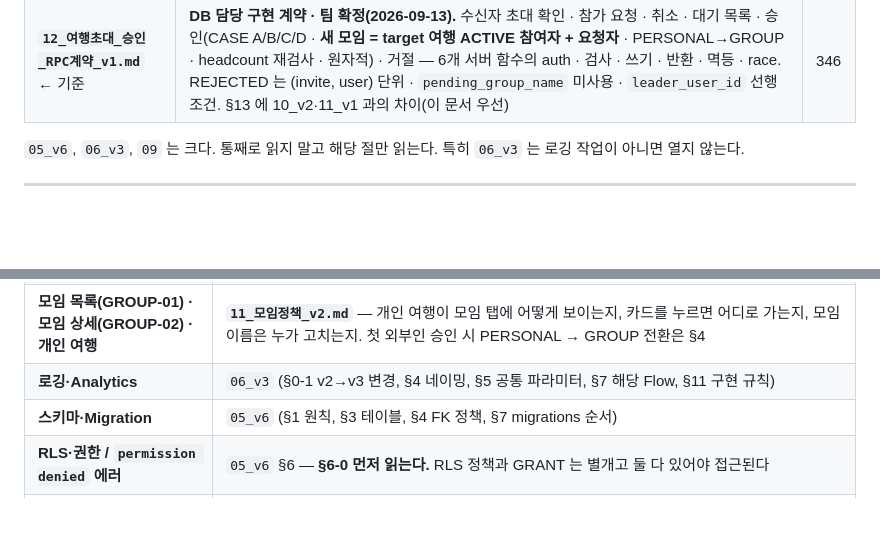
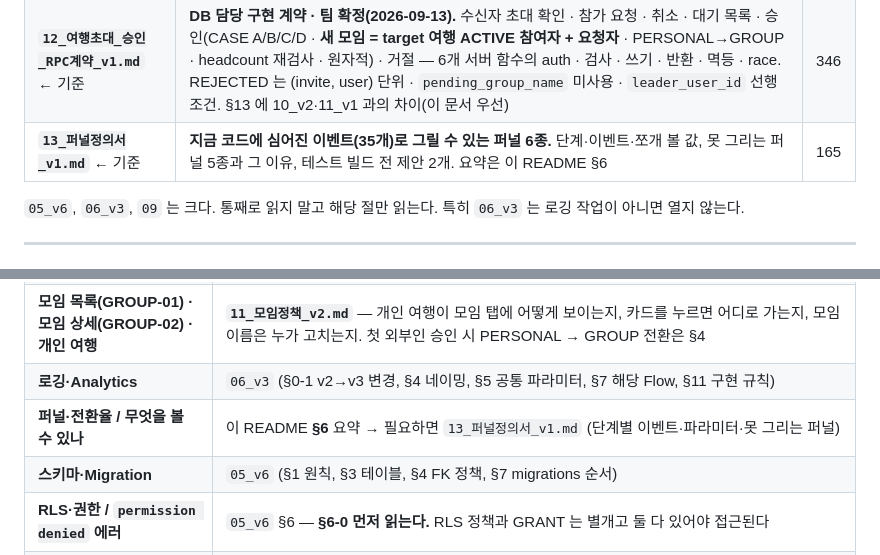
Before and after one commit to junuyh/trippot, a Markdown page: docs/README.md, 2 parts joined by grey strips. Rendered like a GitHub page; blank space fills up the shorter version.

```diff
--- a/docs/README.md
+++ b/docs/README.md
@@ -34,6 +34,7 @@
 | **`11_모임정책_v2.md`** ← 기준 | **모임(GROUP) 정책 Source of Truth.** v1 내용 그대로 + **§6-2 나간(LEFT) 여행 접근 확정(2026-09-14 · 2계정 E2E)**: 이력으로만 표시, 여행 홈·상세 진입 불가·수정 불가, 안내 `이 여행은 더 이상 볼 수 없어요.`, 여행 홈 앱 가드(`hasLeftTrip`), 재참여는 초대 링크로 가능. v1 의 read-only 여행 홈 정책 폐기 | 267 |
 | `11_모임정책_v1.md` | v2 이전 버전(2026-09-12~13). §6-2 "볼 수 있다·수정 불가(read-only 여행 홈 예정)" 는 **폐기됨** — 비교용 보존 | 267 |
 | **`12_여행초대_승인_RPC계약_v1.md`** ← 기준 | **DB 담당 구현 계약 · 팀 확정(2026-09-13).** 수신자 초대 확인 · 참가 요청 · 취소 · 대기 목록 · 승인(CASE A/B/C/D · **새 모임 = target 여행 ACTIVE 참여자 + 요청자** · PERSONAL→GROUP · headcount 재검사 · 원자적) · 거절 — 6개 서버 함수의 auth · 검사 · 쓰기 · 반환 · 멱등 · race. REJECTED 는 (invite, user) 단위 · `pending_group_name` 미사용 · `leader_user_id` 선행 조건. §13 에 10_v2·11_v1 과의 차이(이 문서 우선) | 346 |
+| **`13_퍼널정의서_v1.md`** ← 기준 | **지금 코드에 심어진 이벤트(35개)로 그릴 수 있는 퍼널 6종.** 단계·이벤트·쪼개 볼 값, 못 그리는 퍼널 5종과 그 이유, 테스트 빌드 전 제안 2개. 요약은 이 README §6 | 165 |
 
 `05_v6`, `06_v3`, `09` 는 크다. 통째로 읽지 말고 해당 절만 읽는다.
 특히 `06_v3` 는 로깅 작업이 아니면 열지 않는다.
@@ -56,6 +57,7 @@
 | **여행 초대 · 참가 신청 · 여행장 · 모임 분기 · headcount** | **`10_여행초대정책_v2.md`** — 권한·링크 생명주기·모임 분기·RPC 계약이 전부 여기 있다. **§15 폐기 정책표와 §16 STALE 목록을 먼저 본다.** ⚠️ `20260910000001` 마이그레이션 하단의 배포용 RLS 초안(`invites_owner` 여행장 전용)과 `POL-INV-010/014` 주석은 **historical implementation draft** — PR #86 으로 대체됨 |
 | **모임 목록(GROUP-01) · 모임 상세(GROUP-02) · 개인 여행** | **`11_모임정책_v2.md`** — 개인 여행이 모임 탭에 어떻게 보이는지, 카드를 누르면 어디로 가는지, 모임 이름은 누가 고치는지. 첫 외부인 승인 시 PERSONAL → GROUP 전환은 §4 |
 | **로깅·Analytics** | `06_v3` (§0-1 v2→v3 변경, §4 네이밍, §5 공통 파라미터, §7 해당 Flow, §11 구현 규칙) |
+| **퍼널·전환율 / 무엇을 볼 수 있나** | 이 README **§6** 요약 → 필요하면 `13_퍼널정의서_v1.md` (단계별 이벤트·파라미터·못 그리는 퍼널) |
 | **스키마·Migration** | `05_v6` (§1 원칙, §3 테이블, §4 FK 정책, §7 migrations 순서) |
 | **RLS·권한 / `permission denied` 에러** | `05_v6` §6 — **§6-0 먼저 읽는다.** RLS 정책과 GRANT 는 별개고 둘 다 있어야 접근된다 |
 | **Storage / 이미지 업로드** | `05_v6` §6-6(`profile-images`) · §6-7(`community-images`) — bucket 설정·object path 규약·현재 개발용 정책 |
```
Also changed, not shown: other parts of docs/README.md (+19 -0 lines), docs/13_퍼널정의서_v1.md (added, +194 -0 lines).
